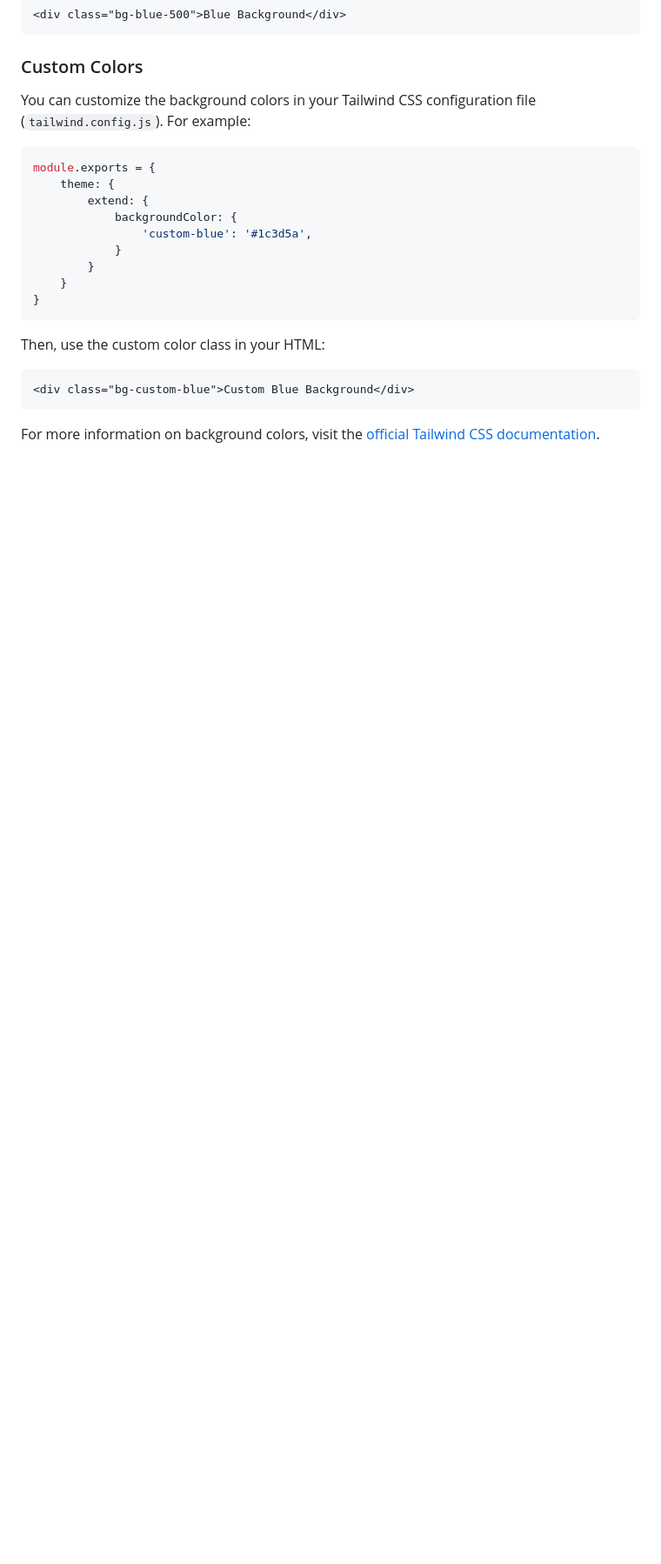
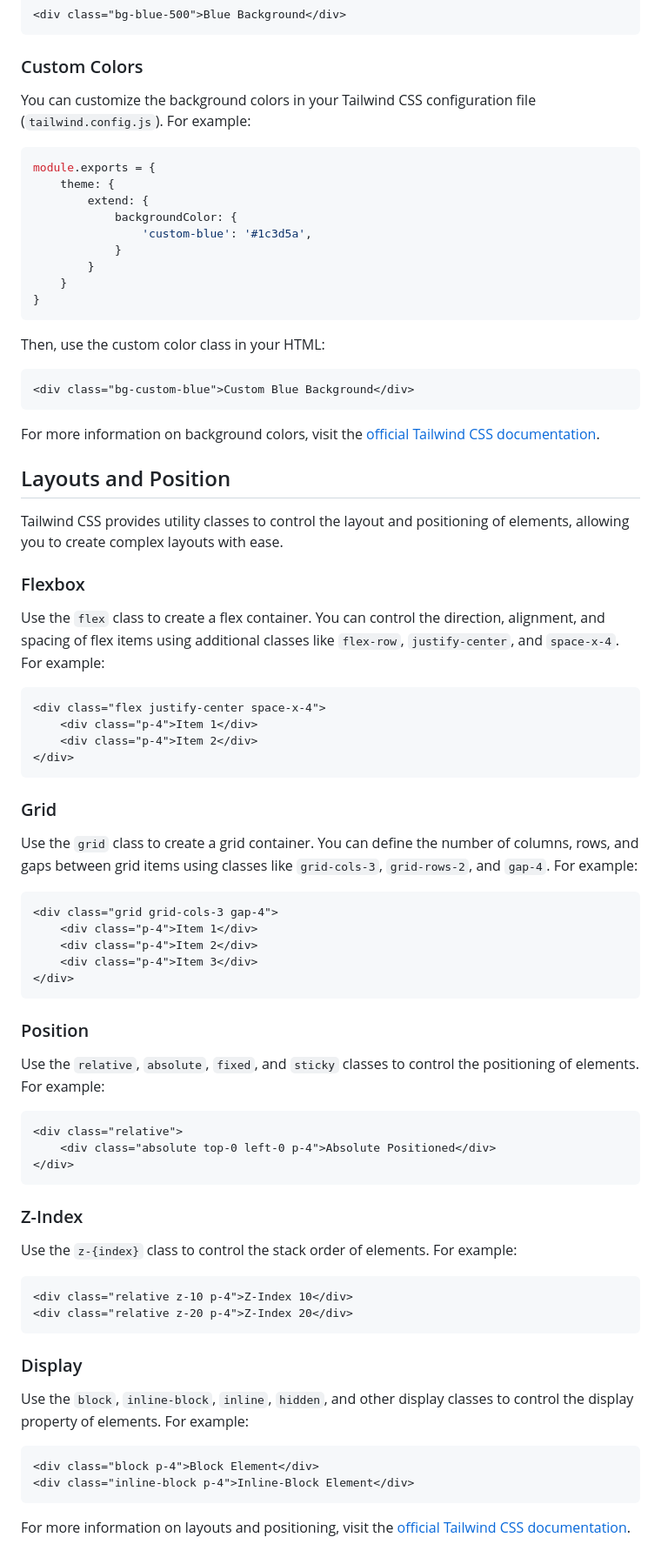
Before and after one commit to mayurcoding/tailwindcss, a Markdown page: readme.md, the part around the change. Shown: that part at 87% size. Drawn GitHub-style; blank space fills up the shorter version.

Commit message:
layouts and position

````diff
--- a/readme.md
+++ b/readme.md
@@ -212,3 +212,49 @@ Then, use the custom color class in your HTML:
 ```
 
 For more information on background colors, visit the [official Tailwind CSS documentation](https://tailwindcss.com/docs/background-color).
+## Layouts and Position
+
+Tailwind CSS provides utility classes to control the layout and positioning of elements, allowing you to create complex layouts with ease.
+
+### Flexbox
+Use the `flex` class to create a flex container. You can control the direction, alignment, and spacing of flex items using additional classes like `flex-row`, `justify-center`, and `space-x-4`. For example:
+```html
+<div class="flex justify-center space-x-4">
+    <div class="p-4">Item 1</div>
+    <div class="p-4">Item 2</div>
+</div>
+```
+
+### Grid
+Use the `grid` class to create a grid container. You can define the number of columns, rows, and gaps between grid items using classes like `grid-cols-3`, `grid-rows-2`, and `gap-4`. For example:
+```html
+<div class="grid grid-cols-3 gap-4">
+    <div class="p-4">Item 1</div>
+    <div class="p-4">Item 2</div>
+    <div class="p-4">Item 3</div>
+</div>
+```
+
+### Position
+Use the `relative`, `absolute`, `fixed`, and `sticky` classes to control the positioning of elements. For example:
+```html
+<div class="relative">
+    <div class="absolute top-0 left-0 p-4">Absolute Positioned</div>
+</div>
+```
+
+### Z-Index
+Use the `z-{index}` class to control the stack order of elements. For example:
+```html
+<div class="relative z-10 p-4">Z-Index 10</div>
+<div class="relative z-20 p-4">Z-Index 20</div>
+```
+
+### Display
+Use the `block`, `inline-block`, `inline`, `hidden`, and other display classes to control the display property of elements. For example:
+```html
+<div class="block p-4">Block Element</div>
+<div class="inline-block p-4">Inline-Block Element</div>
+```
+
+For more information on layouts and positioning, visit the [official Tailwind CSS documentation](https://tailwindcss.com/docs/layout).
````
